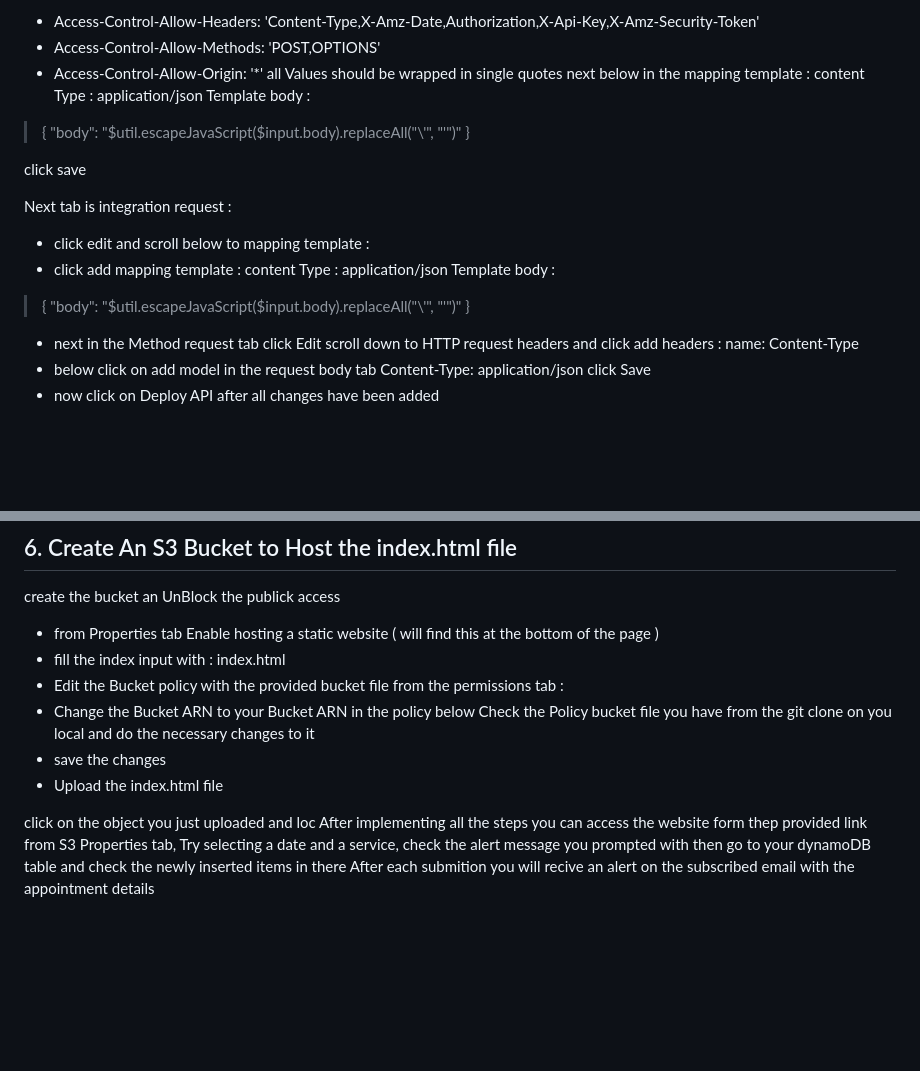
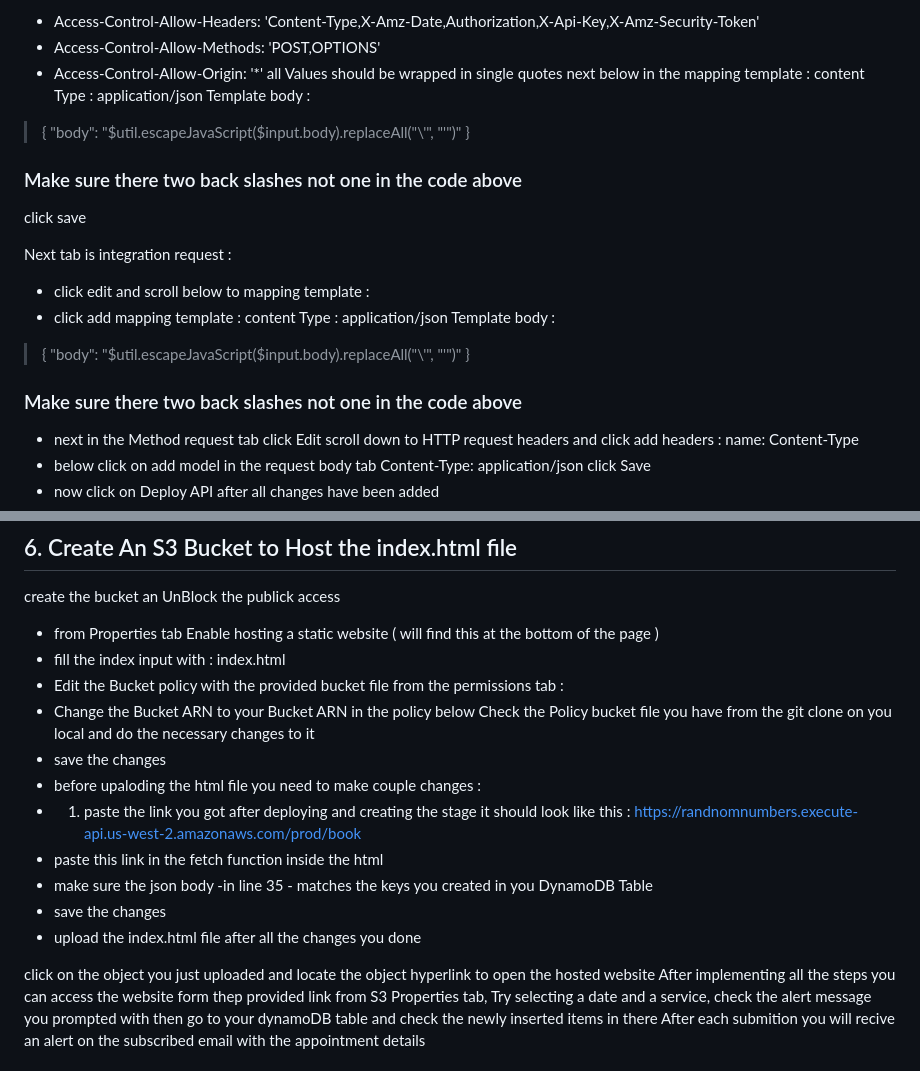
Before and after one commit to realsulty/BookAppointment-AWS, a Markdown page: README.md, 2 parts joined by grey strips. Drawn GitHub-style; blank space fills up the shorter version.

```diff
--- a/README.md
+++ b/README.md
@@ -76,6 +76,7 @@ Template body :
     "body": "$util.escapeJavaScript($input.body).replaceAll("\\'", "'")"
 }
 
+### Make sure there two back slashes not one in the code above
 click save
 
 Next tab is integration request :
@@ -86,7 +87,7 @@ Template body :
 > {
     "body": "$util.escapeJavaScript($input.body).replaceAll("\\'", "'")"
 }
-
+### Make sure there two back slashes not one in the code above
 - next in the Method request tab click Edit
 scroll down to HTTP request headers and click add headers :
 name: Content-Type
@@ -108,9 +109,16 @@ create the bucket an UnBlock the publick access
 - Change the Bucket ARN to your Bucket ARN in the policy below
 Check the Policy bucket file you have from the git clone on you local and do the necessary changes to it
 - save the changes
-- Upload the index.html file
+- before upaloding the html file you need to make couple changes :
+- 1. paste the link you got after deploying and creating the stage it should look like this :
+https://randnomnumbers.execute-api.us-west-2.amazonaws.com/prod/book
+- paste this link in the fetch function inside the html
+- make sure the json body -in line 35 - matches the keys you created in you DynamoDB Table
+- save the changes
+- upload the index.html file after all the changes you done
 
-click on the object you just uploaded and loc
+
+click on the object you just uploaded and locate the object hyperlink to open the hosted website
 After implementing all the steps you can access the website form thep provided link from S3 Properties tab,
 Try selecting a date and a service, check the alert message you prompted with
 then go to your dynamoDB table and check the newly inserted items in there
```
